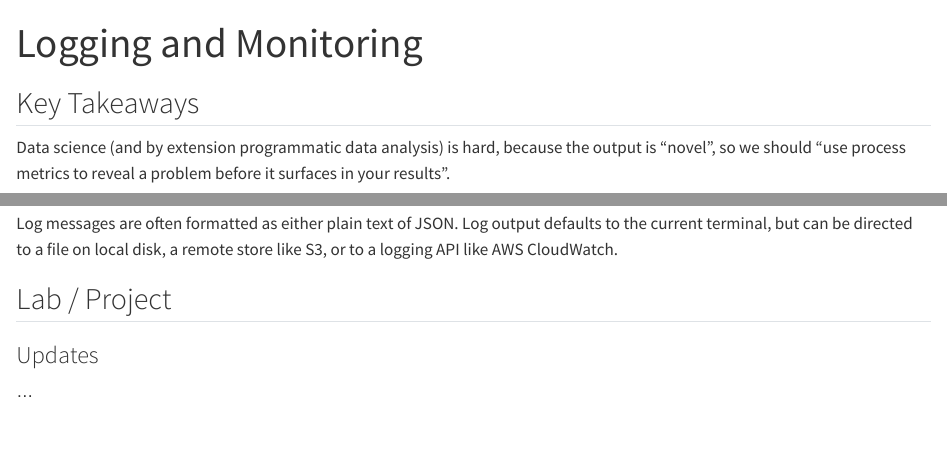
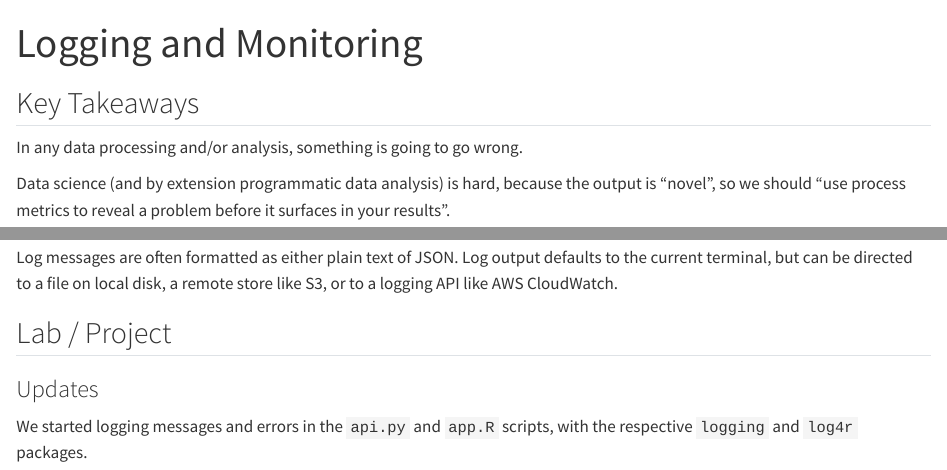
Before and after one commit to ruralinnovation/mda_do4ds, a Quarto document (chapters/sec1/1-4-monitor-log.qmd): the page in a window 1100 px wide, from its top, and a second part further down, joined at a grey line. Rendered offline with R 4.5, knitr and Pandoc in place of Quarto, with nearby package versions.

Commit message:
add logging to api and app scripts

```diff
--- a/chapters/sec1/1-4-monitor-log.qmd
+++ b/chapters/sec1/1-4-monitor-log.qmd
@@ -8,6 +8,8 @@ execute:
 ---
 
 ## Key Takeaways
+
+In any data processing and/or analysis, something is going to go wrong.
 
 Data science (and by extension programmatic data analysis) is hard, because the output is "novel", so we should  "use process metrics to reveal a problem before it surfaces in your results".
 
@@ -44,4 +46,4 @@ Log messages are often formatted as either plain text of JSON. Log output defaul
 
 ### Updates
 
-...
+We started logging messages and errors in the `api.py` and `app.R` scripts, with the respective `logging` and `log4r` packages.
```
